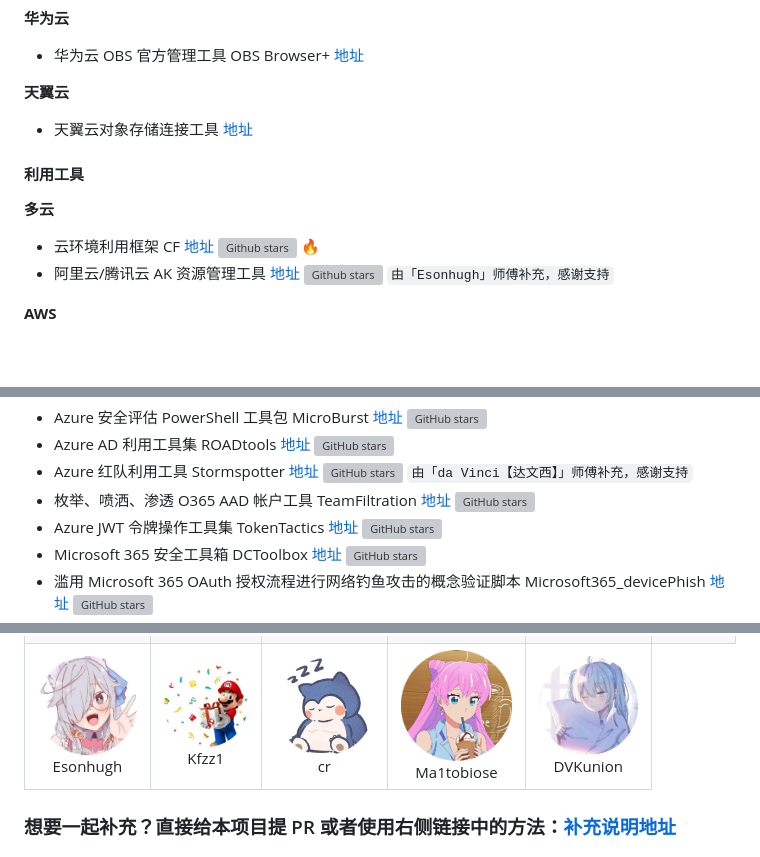
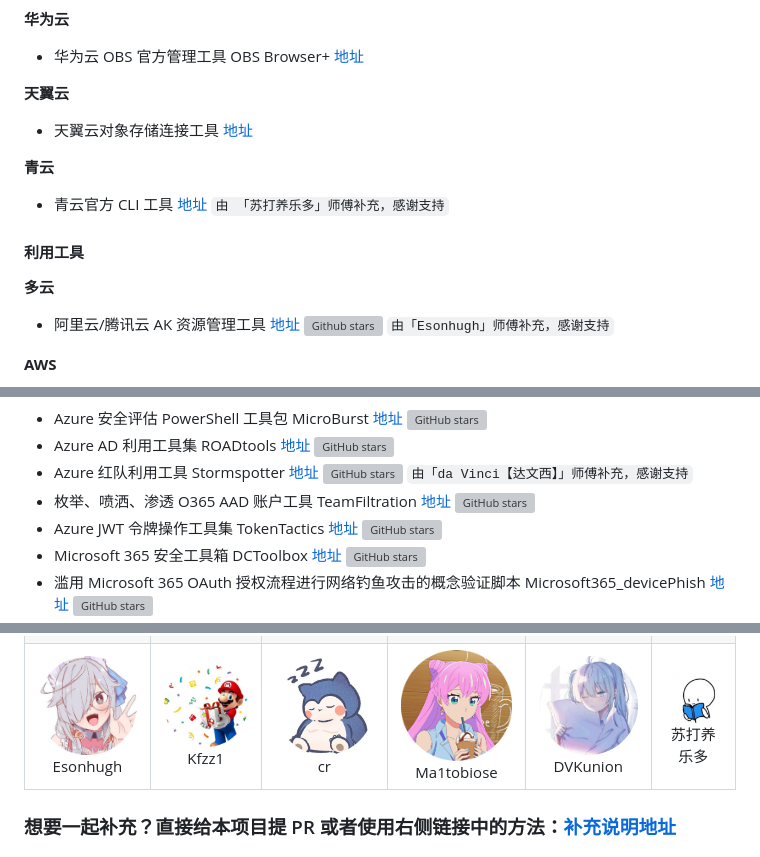
Before and after one commit to teamssix/awesome-cloud-security, a Markdown page: README.md, 3 parts joined by grey strips. GitHub-like rendering; pictures changed too: img/1692362083.png (added); blank space fills up the shorter version; grey boxes are pictures that could not be loaded.

Commit message:
doc: update cloud security resources

```diff
--- a/README.md
+++ b/README.md
@@ -307,11 +307,15 @@ The Awesome Cloud Security project is from the T Wiki cloud security knowledge b
 
 * 天翼云对象存储连接工具 [地址](https://www.ctyun.cn/document/10000101/10006768)
 
+**青云**
+
+* 青云官方 CLI 工具 [地址](https://docsv4.qingcloud.com/user_guide/development_docs/cli/install/install) `由 「苏打养乐多」师傅补充，感谢支持`
+
+
 #### 利用工具
 
 **多云**
 
-* 云环境利用框架 CF [地址](https://github.com/teamssix/cf) ![Github stars](https://img.shields.io/github/stars/teamssix/cf) :fire:
 * 阿里云/腾讯云 AK 资源管理工具 [地址](https://github.com/wyzxxz/aksk_tool) ![Github stars](https://img.shields.io/github/stars/wyzxxz/aksk_tool) `由「Esonhugh」师傅补充，感谢支持`
 
 **AWS**
@@ -330,7 +334,7 @@ The Awesome Cloud Security project is from the T Wiki cloud security knowledge b
 * Azure 安全评估 PowerShell 工具包 MicroBurst [地址](https://github.com/NetSPI/MicroBurst) ![GitHub stars](https://img.shields.io/github/stars/NetSPI/MicroBurst)
 * Azure AD 利用工具集 ROADtools [地址](https://github.com/dirkjanm/ROADtools) ![GitHub stars](https://img.shields.io/github/stars/dirkjanm/ROADtools)
 * Azure 红队利用工具 Stormspotter [地址](https://github.com/Azure/Stormspotter) ![GitHub stars](https://img.shields.io/github/stars/Azure/Stormspotter) `由「da Vinci【达文西】」师傅补充，感谢支持`
-* 枚举、喷洒、渗透 O365 AAD 帐户工具 TeamFiltration [地址](https://github.com/Flangvik/TeamFiltration) ![GitHub stars](https://img.shields.io/github/stars/Flangvik/TeamFiltration)
+* 枚举、喷洒、渗透 O365 AAD 账户工具 TeamFiltration [地址](https://github.com/Flangvik/TeamFiltration) ![GitHub stars](https://img.shields.io/github/stars/Flangvik/TeamFiltration)
 * Azure JWT 令牌操作工具集 TokenTactics [地址](https://github.com/rvrsh3ll/TokenTactics) ![GitHub stars](https://img.shields.io/github/stars/rvrsh3ll/TokenTactics)
 * Microsoft 365 安全工具箱 DCToolbox [地址](https://github.com/DanielChronlund/DCToolbox) ![GitHub stars](https://img.shields.io/github/stars/DanielChronlund/DCToolbox)
 * 滥用 Microsoft 365 OAuth 授权流程进行网络钓鱼攻击的概念验证脚本 Microsoft365_devicePhish [地址](https://github.com/optiv/Microsoft365_devicePhish) ![GitHub stars](https://img.shields.io/github/stars/optiv/Microsoft365_devicePhish)
@@ -446,6 +450,8 @@ The Awesome Cloud Security project is from the T Wiki cloud security knowledge b
                     src="/img/1688880306.png"  style="width: 100px;" /><br />Ma1tobiose</a></td>
                 <td align="center"><img alt="DVKunion"
                     src="/img/1689259230.png"  style="width: 100px;" /><br />DVKunion</a></td>
+                <td align="center"><img alt="苏打养乐多"
+                    src="/img/1692362083.png"  style="width: 100px;" /><br />苏打养乐多</a></td>
 		</tr>
 </table>
 
```
